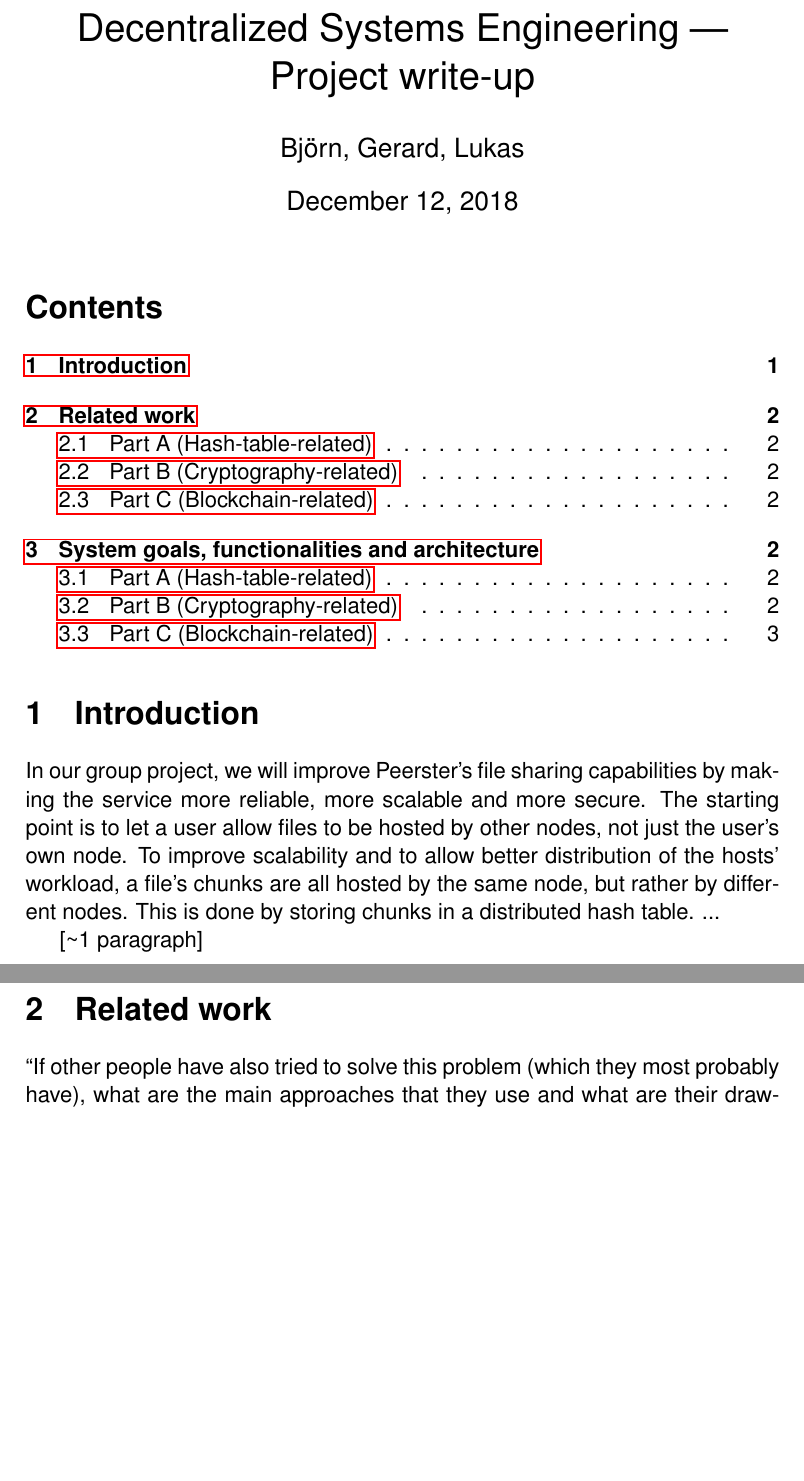
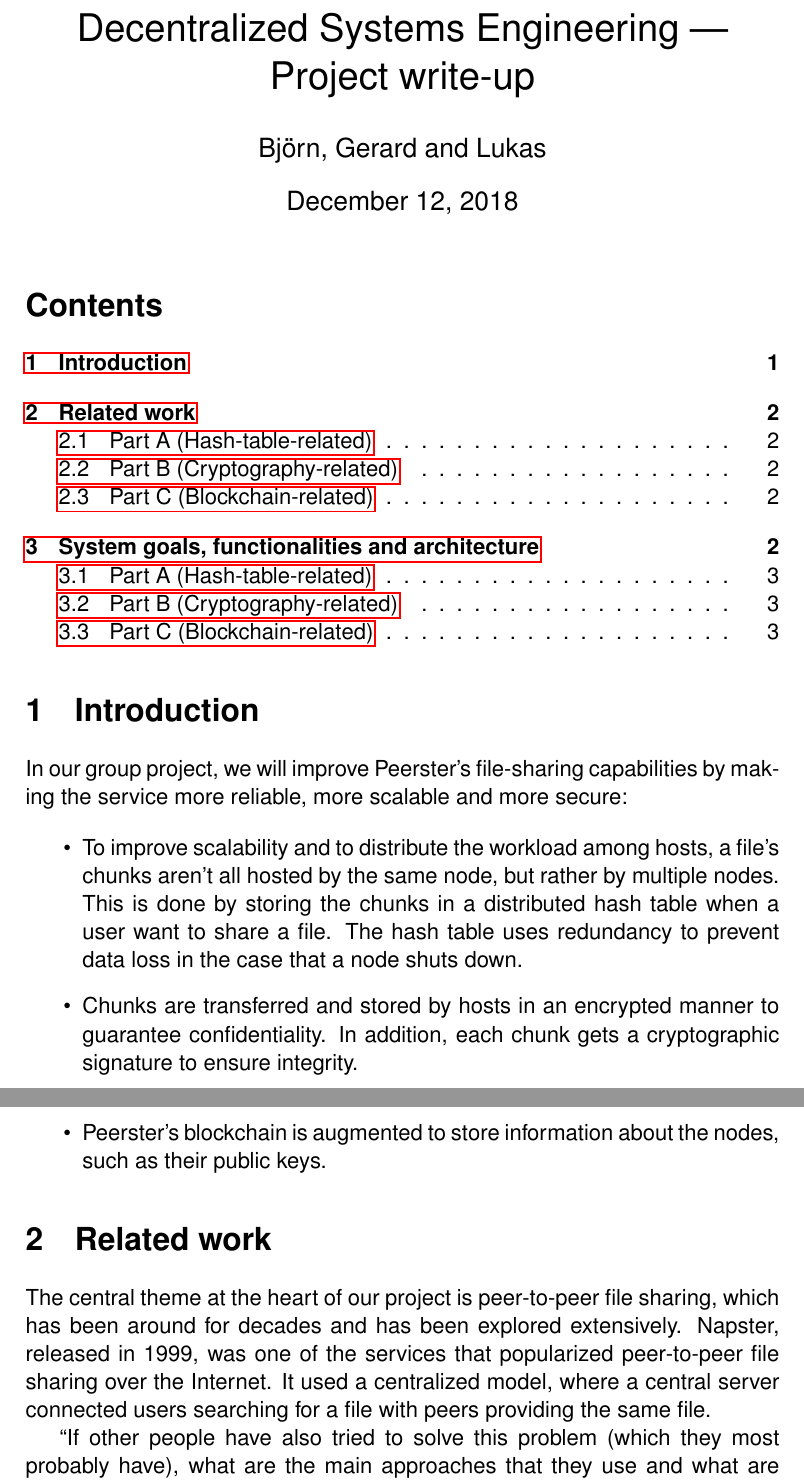
Before and after one commit to BjornGudmundsson/Peerster, a LaTeX document (docs/writeup.tex): two parts of pages 1 and 2 of 3, joined at a grey line, cut so that both start at the same text, the shorter picture padded with empty space. Compiled offline with pdfLaTeX.

Commit message:
Add to the writeup introduction

```diff
--- a/docs/writeup.tex
+++ b/docs/writeup.tex
@@ -8,7 +8,7 @@
 \usepackage[draft=false]{hyperref}
 
 \title{Decentralized Systems Engineering~--- Project write-up}
-\author{Björn, Gerard, Lukas}
+\author{Björn, Gerard and Lukas}
 \date{December~12, 2018}
 
 \begin{document}
@@ -16,19 +16,24 @@
 \maketitle
 \tableofcontents
 
-% \vspace{3ex}
-
 \section{Introduction}
 
-In our group project, we will improve Peerster's file sharing capabilities by making the service more reliable, more scalable and more secure.
-The starting point is to let a user allow files to be hosted by other nodes, not just the user's own node.
-To improve scalability and to allow better distribution of the hosts' workload, a file's chunks are all hosted by the same node, but rather by different nodes.
-This is done by storing chunks in a distributed hash table.
-...
+In our group project, we will improve Peerster's file-sharing capabilities by making the service more reliable, more scalable and more secure:
 
-[\textasciitilde{}1 paragraph]
+\begin{itemize}
+    \item To improve scalability and to distribute the workload among hosts, a file's chunks aren't all hosted by the same node, but rather by multiple nodes.
+    This is done by storing the chunks in a distributed hash table when a user want to share a file.
+    The hash table uses redundancy to prevent data loss in the case that a node shuts down.
+    \item Chunks are transferred and stored by hosts in an encrypted manner to guarantee confidentiality.
+    In addition, each chunk gets a cryptographic signature to ensure integrity.
+    \item Peerster's blockchain is augmented to store information about the nodes, such as their public keys.
+\end{itemize}
 
 \section{Related work}
+
+The central theme at the heart of our project is peer-to-peer file sharing, which has been around for decades and has been explored extensively.
+Napster, released in 1999, was one of the services that popularized peer-to-peer file sharing over the Internet.
+It used a centralized model, where a central server connected users searching for a file with peers providing the same file.
 
 ``If other people have also tried to solve this problem (which they most probably have), what
 are the main approaches that they use and what are their drawbacks and limitations?
```
